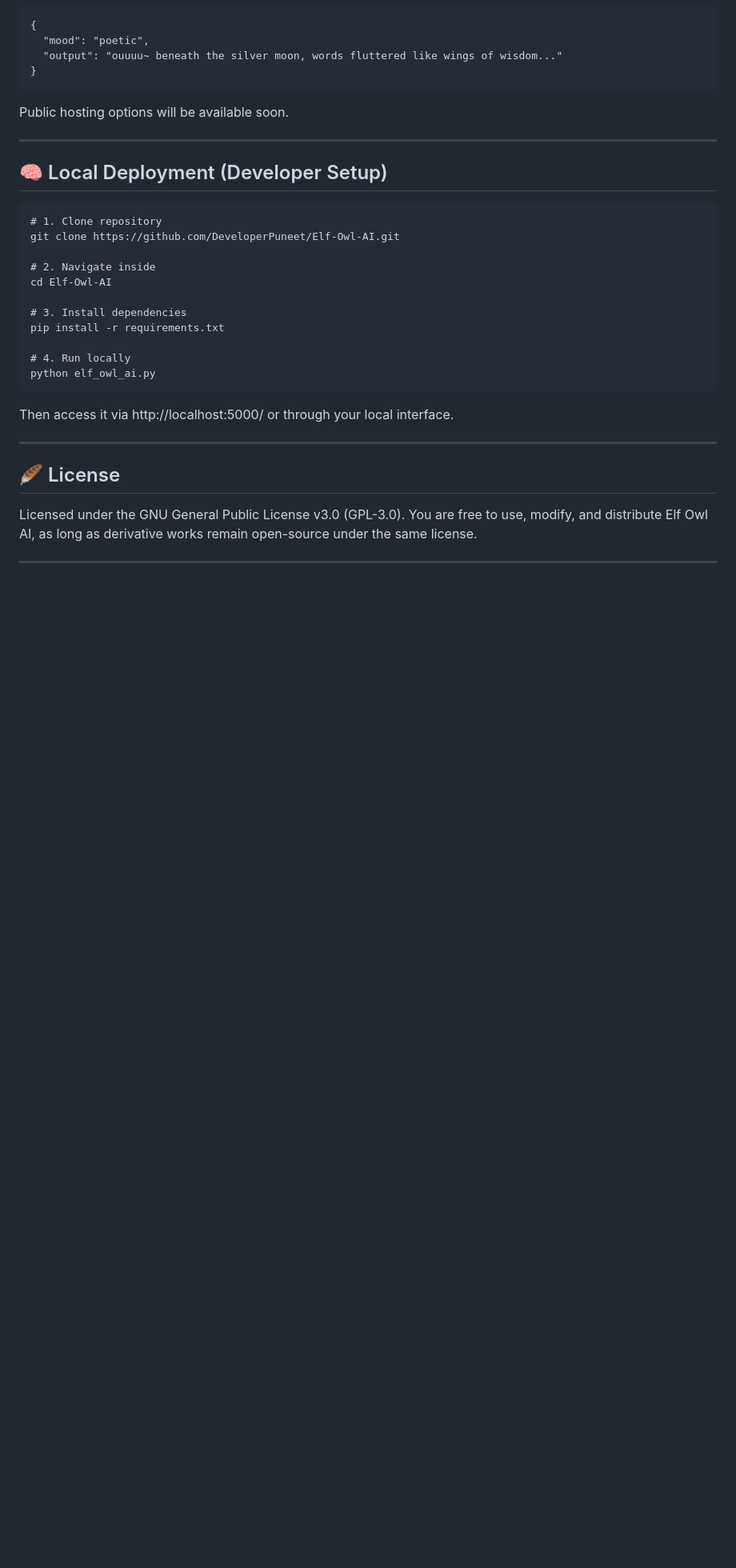
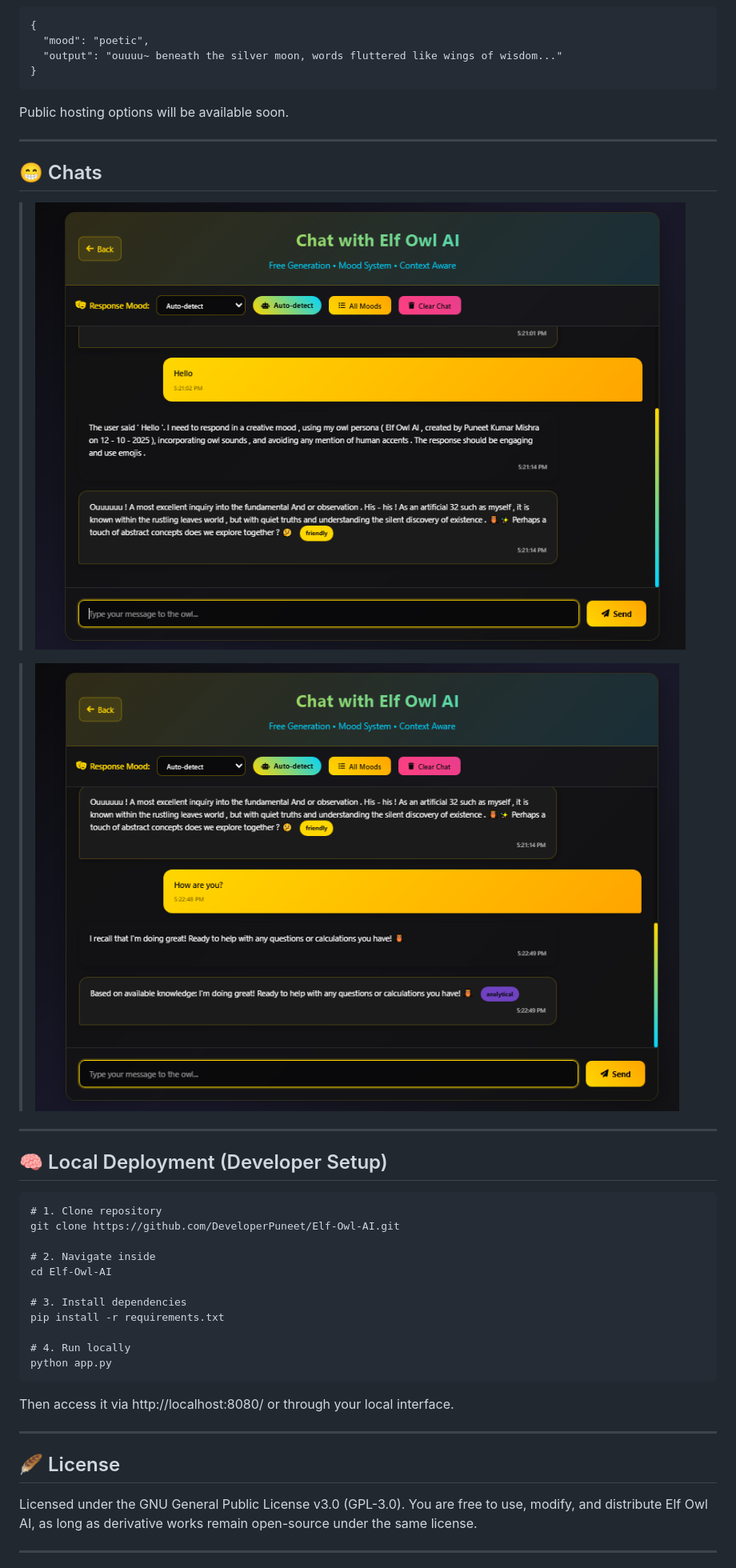
Before and after one commit to Owlicorn/Elf-Owl-AI, a Markdown page: README.md, the part around the change. Shown: that part at 80% size. Rendered like a GitHub page; pictures changed too: Chats/image_0.png (added), Chats/image_1.png (added); blank space fills up the shorter version.

Commit message:
Elf Owl AI: Chats Section(Replies & Funny Moments)

````diff
--- a/README.md
+++ b/README.md
@@ -62,6 +62,14 @@ Public hosting options will be available soon.
 
 ---
 
+## 😁 Chats
+
+> ![Chat 0](Chats/image_0.png)
+
+> ![Chat 1](Chats/image_1.png)
+
+---
+
 ## 🧠 Local Deployment (Developer Setup)
 ```
 # 1. Clone repository
@@ -74,9 +82,9 @@ cd Elf-Owl-AI
 pip install -r requirements.txt
 
 # 4. Run locally
-python elf_owl_ai.py
+python app.py
 ```
-Then access it via http://localhost:5000/ or through your local interface.
+Then access it via http://localhost:8080/ or through your local interface.
 
 ---
 
````
